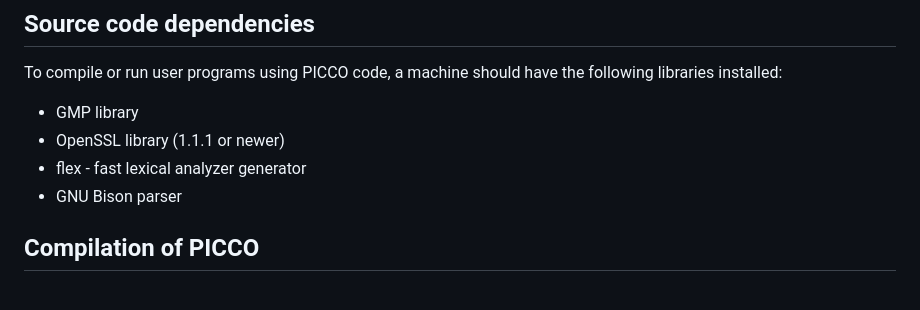
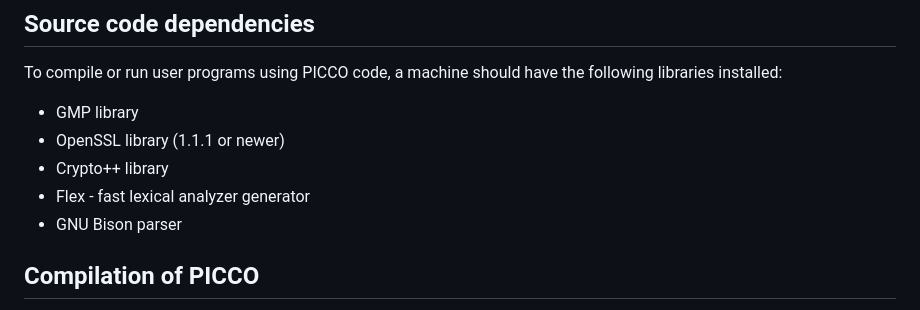
Before and after one commit to applied-crypto-lab/picco, a Markdown page: README.md, the part around the change. Rendered like a GitHub page.

```diff
--- a/README.md
+++ b/README.md
@@ -20,7 +20,8 @@ To compile or run user programs using PICCO code, a machine should have the foll
 
 - GMP library
 - OpenSSL library (1.1.1 or newer)
-- flex - fast lexical analyzer generator
+- Crypto++ library
+- Flex - fast lexical analyzer generator
 - GNU Bison parser
 
 ## Compilation of PICCO
```
